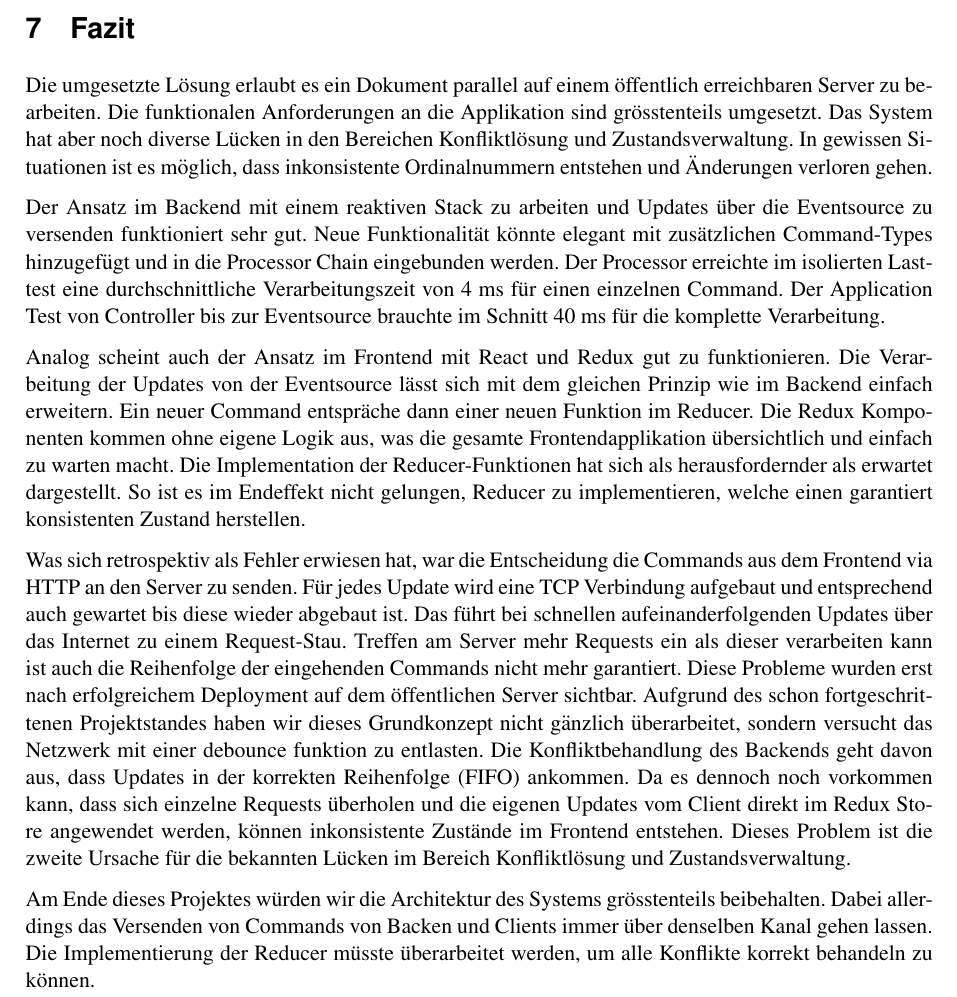
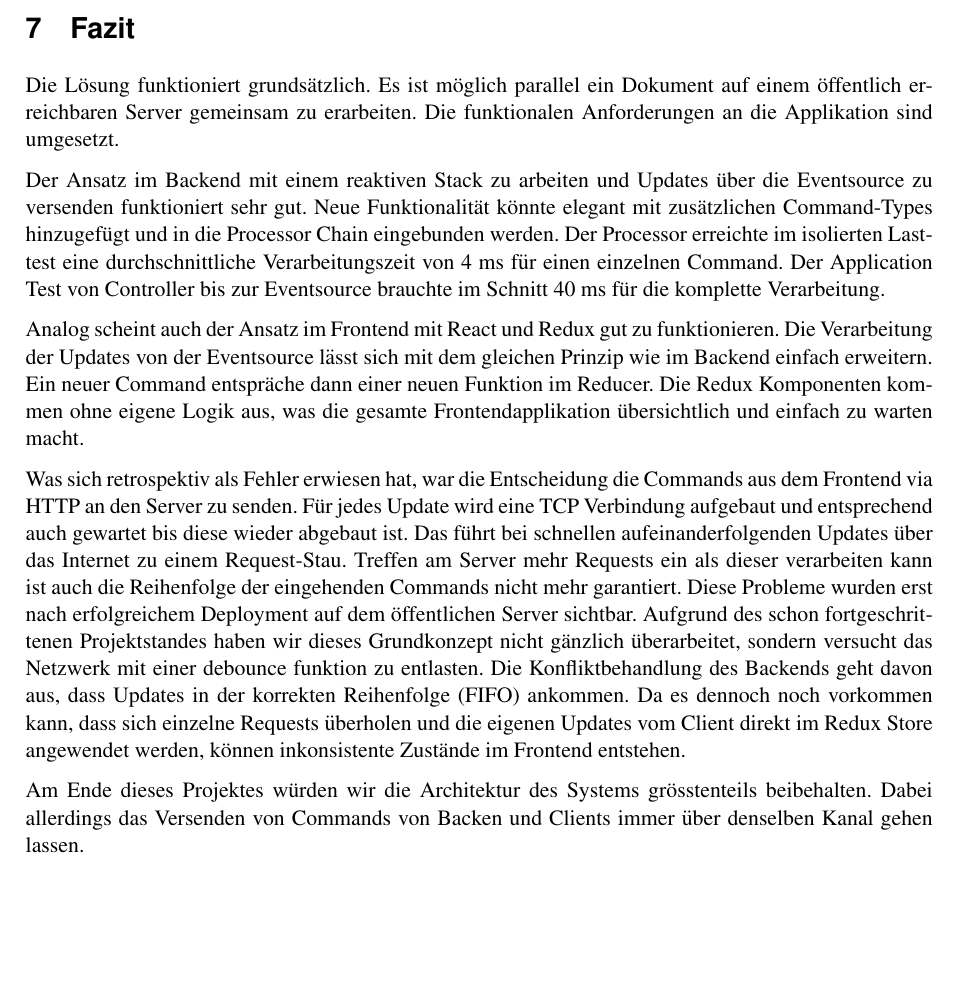
Before and after one commit to FHNW-WODSS-FS22/team-document-KZellweger, a LaTeX document (documentation/src/woweb_schmucki_villing_zellweger.tex, which reads documentation/src/sections/end.tex): part of page 29 of 30, cut so that both start at the same text, the shorter picture padded with empty space. Compiled offline with pdfLaTeX.

Commit message:
Update end.tex

```diff
--- a/documentation/src/sections/end.tex
+++ b/documentation/src/sections/end.tex
@@ -1,9 +1,8 @@
 \section{Fazit}
 
-Die umgesetzte Lösung erlaubt es ein Dokument parallel auf einem öffentlich erreichbaren Server zu bearbeiten.
-Die funktionalen Anforderungen an die Applikation sind grösstenteils umgesetzt.
-Das System hat aber noch diverse Lücken in den Bereichen Konfliktlösung und Zustandsverwaltung.
-In gewissen Situationen ist es möglich, dass inkonsistente Ordinalnummern entstehen und Änderungen verloren gehen.
+Die Lösung funktioniert grundsätzlich.
+Es ist möglich parallel ein Dokument auf einem öffentlich erreichbaren Server gemeinsam zu erarbeiten.
+Die funktionalen Anforderungen an die Applikation sind umgesetzt.
 
 Der Ansatz im Backend mit einem reaktiven Stack zu arbeiten und Updates über die Eventsource zu versenden funktioniert sehr gut.
 Neue Funktionalität könnte elegant mit zusätzlichen Command-Types hinzugefügt und in die Processor Chain eingebunden werden.
@@ -14,8 +13,6 @@ Analog scheint auch der Ansatz im Frontend mit React und Redux gut zu funktionie
 Die Verarbeitung der Updates von der Eventsource lässt sich mit dem gleichen Prinzip wie im Backend einfach erweitern.
 Ein neuer Command entspräche dann einer neuen Funktion im Reducer.
 Die Redux Komponenten kommen ohne eigene Logik aus, was die gesamte Frontendapplikation übersichtlich und einfach zu warten macht.
-Die Implementation der Reducer-Funktionen hat sich als herausfordernder als erwartet dargestellt.
-So ist es im Endeffekt nicht gelungen, Reducer zu implementieren, welche einen garantiert konsistenten Zustand herstellen.
 
 Was sich retrospektiv als Fehler erwiesen hat, war die Entscheidung die Commands aus dem Frontend via HTTP an den Server zu senden.
 Für jedes Update wird eine TCP Verbindung aufgebaut und entsprechend auch gewartet bis diese wieder abgebaut ist.
@@ -25,8 +22,6 @@ Diese Probleme wurden erst nach erfolgreichem Deployment auf dem öffentlichen S
 Aufgrund des schon fortgeschrittenen Projektstandes haben wir dieses Grundkonzept nicht gänzlich überarbeitet, sondern versucht das Netzwerk mit einer debounce funktion zu entlasten.
 Die Konfliktbehandlung des Backends geht davon aus, dass Updates in der korrekten Reihenfolge (FIFO) ankommen.
 Da es dennoch noch vorkommen kann, dass sich einzelne Requests überholen und die eigenen Updates vom Client direkt im Redux Store angewendet werden, können inkonsistente Zustände im Frontend entstehen.
-Dieses Problem ist die zweite Ursache für die bekannten Lücken im Bereich Konfliktlösung und Zustandsverwaltung.
 
 Am Ende dieses Projektes würden wir die Architektur des Systems grösstenteils beibehalten.
 Dabei allerdings das Versenden von Commands von Backen und Clients immer über denselben Kanal gehen lassen.
-Die Implementierung der Reducer müsste überarbeitet werden, um alle Konflikte korrekt behandeln zu können.
```
Also changed, not shown: documentation/out/woweb_schmucki_villing_zellweger.pdf.
